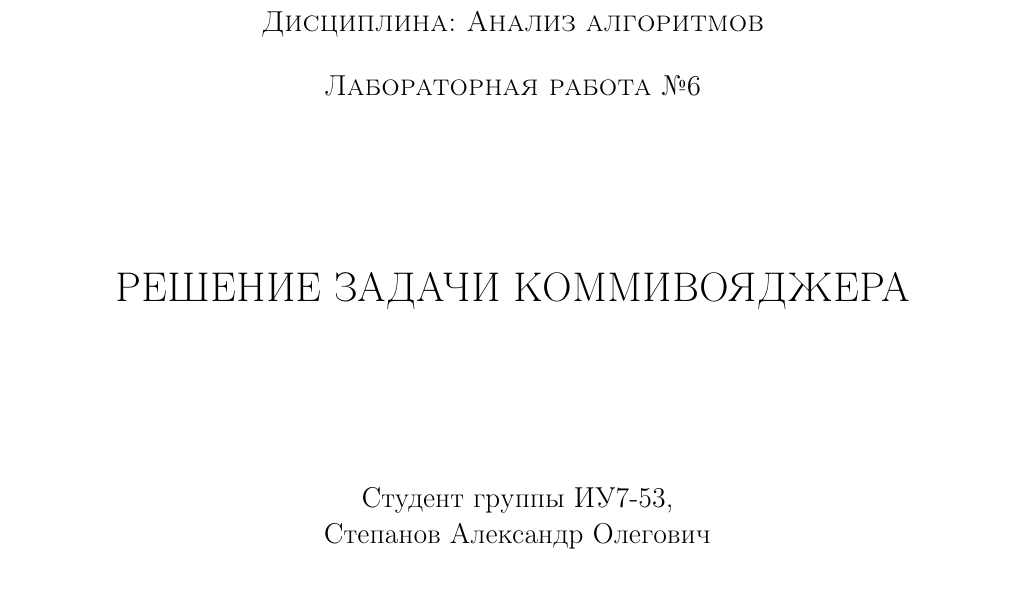
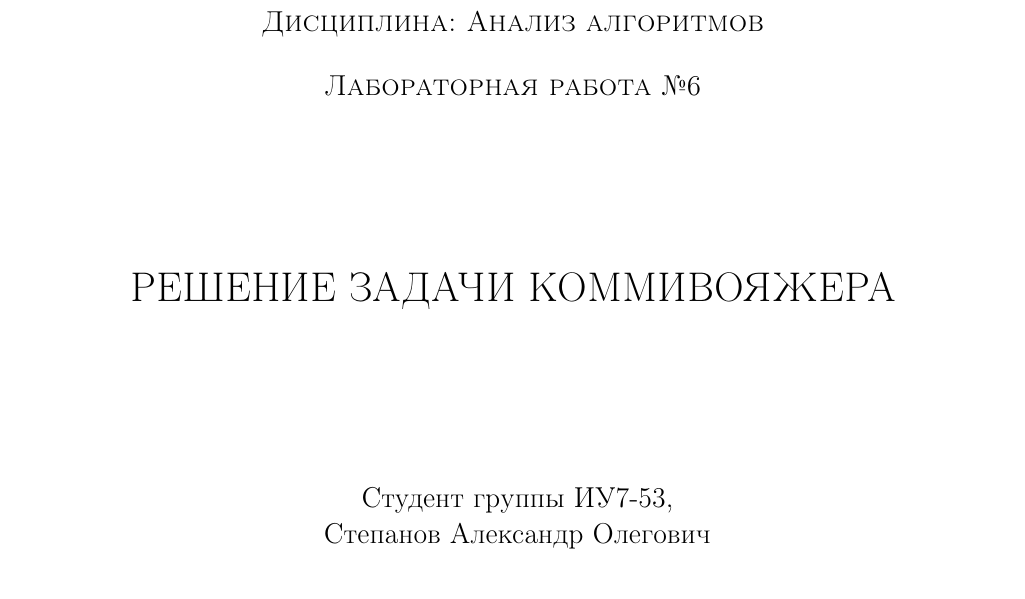
Before and after one commit to bmstu-ics7/analysis-of-algorithms, a LaTeX document (lab_06/report.tex): part of page 1 of 18, cut so that both start at the same text. Compiled offline with pdfLaTeX.

Commit message:
[RLS] lab_06

```diff
--- a/lab_06/report.tex
+++ b/lab_06/report.tex
@@ -56,7 +56,7 @@
         \textsc{Лабораторная работа №6}
         \vspace{3cm}
 
-        {\LARGE РЕШЕНИЕ ЗАДАЧИ КОММИВОЯДЖЕРА}
+        {\LARGE РЕШЕНИЕ ЗАДАЧИ КОММИВОЯЖЕРА}
         \vspace{3cm}
 
         Студент группы ИУ7-53,\\
```
Also changed, not shown: lab_06/readme.md (added).
